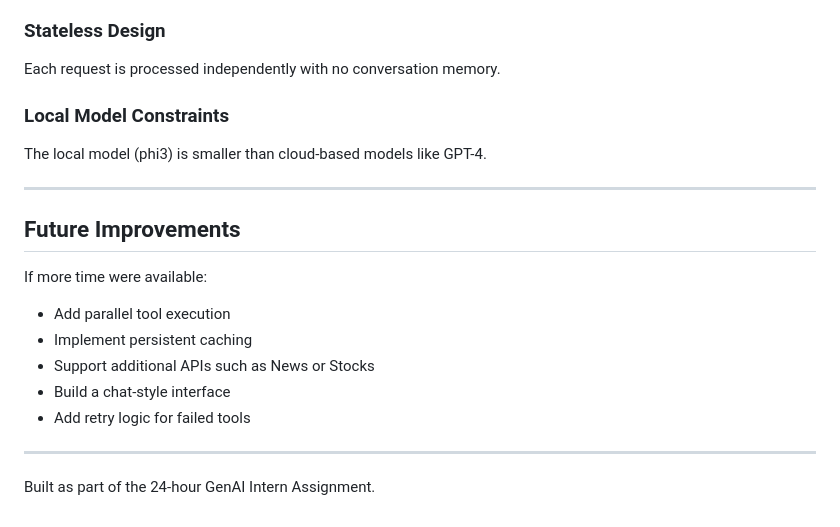
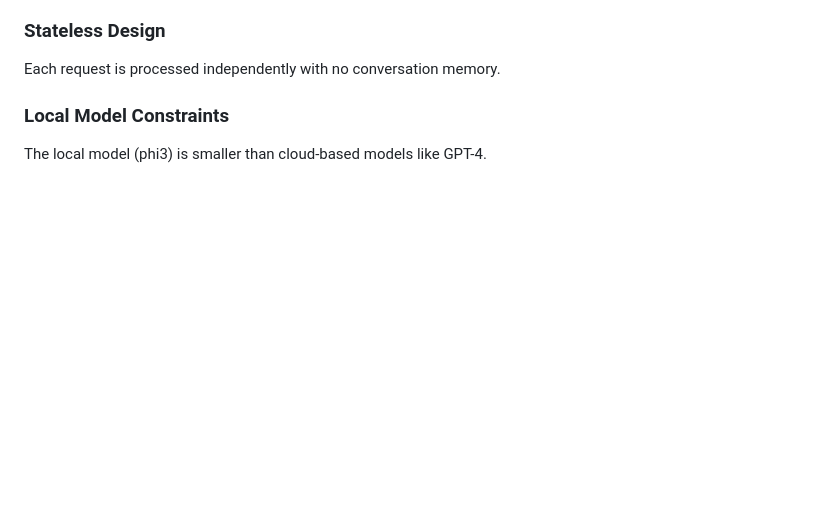
Before and after one commit to NithyaMariamRajan/AI-OPERATIONS-ASSISTANT, a Markdown page: Readme.md, the part around the change. Rendered like a GitHub page; blank space fills up the shorter version.

Commit message:
Readme
Removed future improvements section from Readme.

```diff
--- a/Readme.md
+++ b/Readme.md
@@ -123,18 +123,3 @@ Each request is processed independently with no conversation memory.
 
 ### Local Model Constraints
 The local model (phi3) is smaller than cloud-based models like GPT-4.
-
----
-
-## Future Improvements
-
-If more time were available:
-- Add parallel tool execution
-- Implement persistent caching
-- Support additional APIs such as News or Stocks
-- Build a chat-style interface
-- Add retry logic for failed tools
-
----
-
-Built as part of the 24-hour GenAI Intern Assignment.
```
